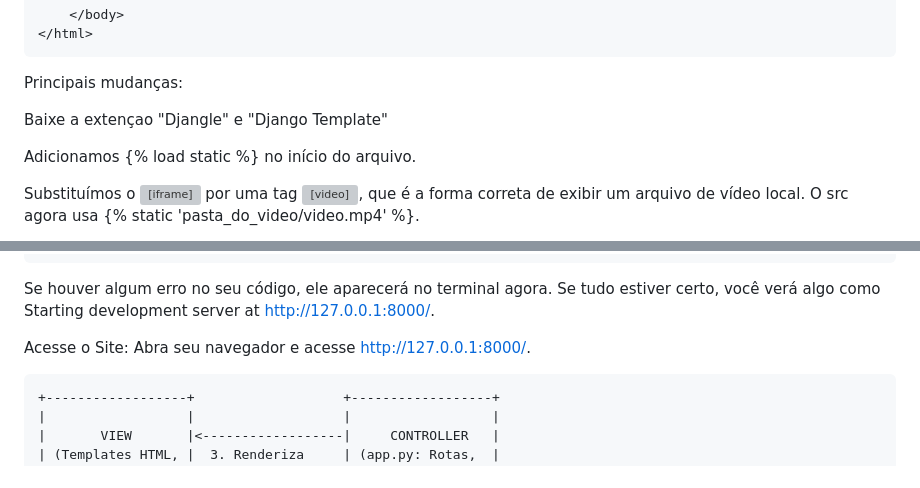
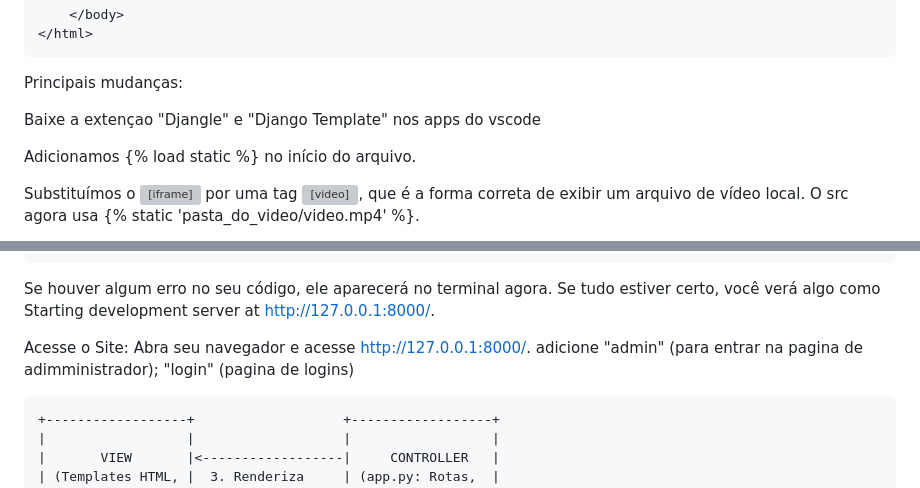
Before and after one commit to andre20034/Vozes_Das_Cores, a Markdown page: README.md, 2 parts joined by grey strips. Drawn GitHub-style; grey boxes are pictures that could not be loaded.

````diff
--- a/README.md
+++ b/README.md
@@ -338,7 +524,7 @@ HTML
 ```
 Principais mudanças:
 
-Baixe a extençao "Djangle" e "Django Template"
+Baixe a extençao "Djangle" e "Django Template" nos apps do vscode
 
 Adicionamos {% load static %} no início do arquivo.
 
@@ -362,7 +548,7 @@ Bash: python manage.py runserver
 Se houver algum erro no seu código, ele aparecerá no terminal agora. Se tudo estiver certo, você verá algo como Starting development server at http://127.0.0.1:8000/.
 
 Acesse o Site:
-Abra seu navegador e acesse http://127.0.0.1:8000/.
+Abra seu navegador e acesse http://127.0.0.1:8000/.  adicione "admin" (para entrar na pagina de adimministrador); "login" (pagina de logins)
 
 
 ```
````
Also changed, not shown: other parts of README.md (+199 -13 lines).
